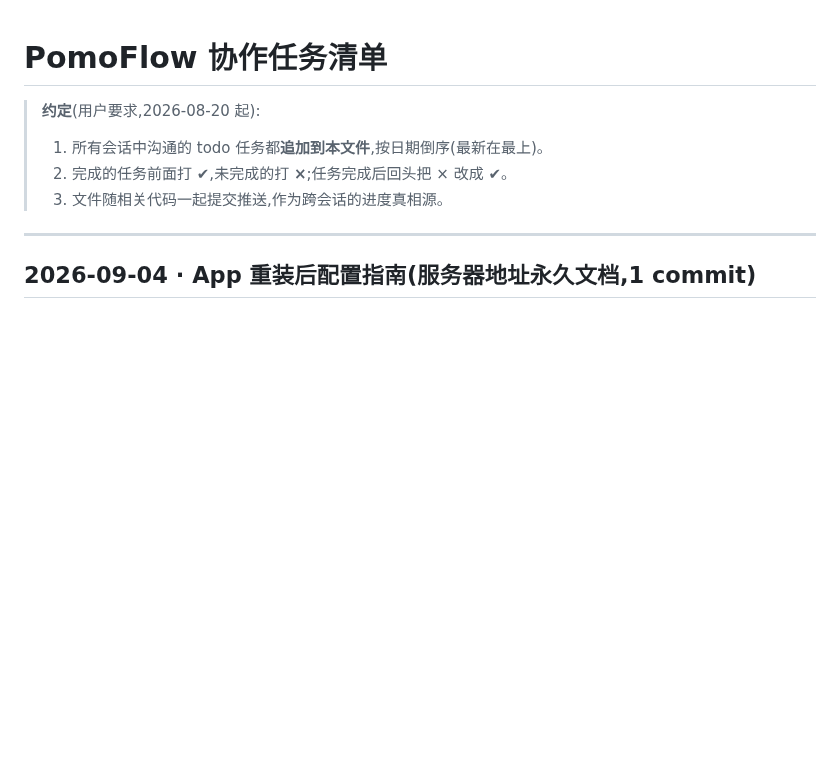
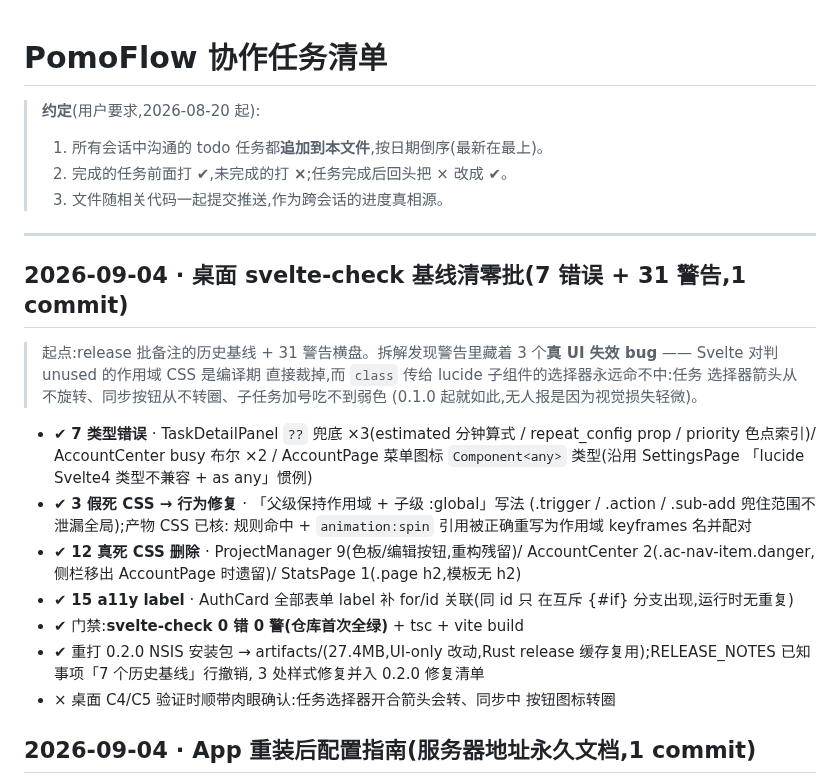
Before and after one commit to zyq-hfyc/pomoflow-next, a Markdown page: docs/协作任务清单.md, the part around the change. GitHub-like rendering; blank space fills up the shorter version.

Commit message:
docs(验证): svelte-check 清零批记录 + RELEASE_NOTES 已知事项刷新

```diff
--- a/docs/协作任务清单.md
+++ b/docs/协作任务清单.md
@@ -6,6 +6,33 @@
 > 3. 文件随相关代码一起提交推送,作为跨会话的进度真相源。
 
 ---
+
+## 2026-09-04 · 桌面 svelte-check 基线清零批(7 错误 + 31 警告,1 commit)
+
+> 起点:release 批备注的历史基线 + 31 警告横盘。拆解发现警告里藏着
+> 3 个**真 UI 失效 bug** —— Svelte 对判 unused 的作用域 CSS 是编译期
+> 直接裁掉,而 `class` 传给 lucide 子组件的选择器永远命不中:任务
+> 选择器箭头从不旋转、同步按钮从不转圈、子任务加号吃不到弱色
+> (0.1.0 起就如此,无人报是因为视觉损失轻微)。
+
+- ✔ **7 类型错误** · TaskDetailPanel `??` 兜底 ×3(estimated 分钟算式 /
+  repeat_config prop / priority 色点索引)/ AccountCenter busy 布尔 ×2 /
+  AccountPage 菜单图标 `Component<any>` 类型(沿用 SettingsPage
+  「lucide Svelte4 类型不兼容 + as any」惯例)
+- ✔ **3 假死 CSS → 行为修复** · 「父级保持作用域 + 子级 :global」写法
+  (.trigger / .action / .sub-add 兜住范围不泄漏全局);产物 CSS 已核:
+  规则命中 + `animation:spin` 引用被正确重写为作用域 keyframes 名并配对
+- ✔ **12 真死 CSS 删除** · ProjectManager 9(色板/编辑按钮,重构残留)/
+  AccountCenter 2(.ac-nav-item.danger,侧栏移出 AccountPage 时遗留)/
+  StatsPage 1(.page h2,模板无 h2)
+- ✔ **15 a11y label** · AuthCard 全部表单 label 补 for/id 关联(同 id 只
+  在互斥 {#if} 分支出现,运行时无重复)
+- ✔ 门禁:**svelte-check 0 错 0 警(仓库首次全绿)** + tsc + vite build
+- ✔ 重打 0.2.0 NSIS 安装包 → artifacts/(27.4MB,UI-only 改动,Rust
+  release 缓存复用);RELEASE_NOTES 已知事项「7 个历史基线」行撤销,
+  3 处样式修复并入 0.2.0 修复清单
+- × 桌面 C4/C5 验证时顺带肉眼确认:任务选择器开合箭头会转、同步中
+  按钮图标转圈
 
 ## 2026-09-04 · App 重装后配置指南(服务器地址永久文档,1 commit)
 
```
Also changed, not shown: docs/RELEASE_NOTES.md (+2 -1 lines).
